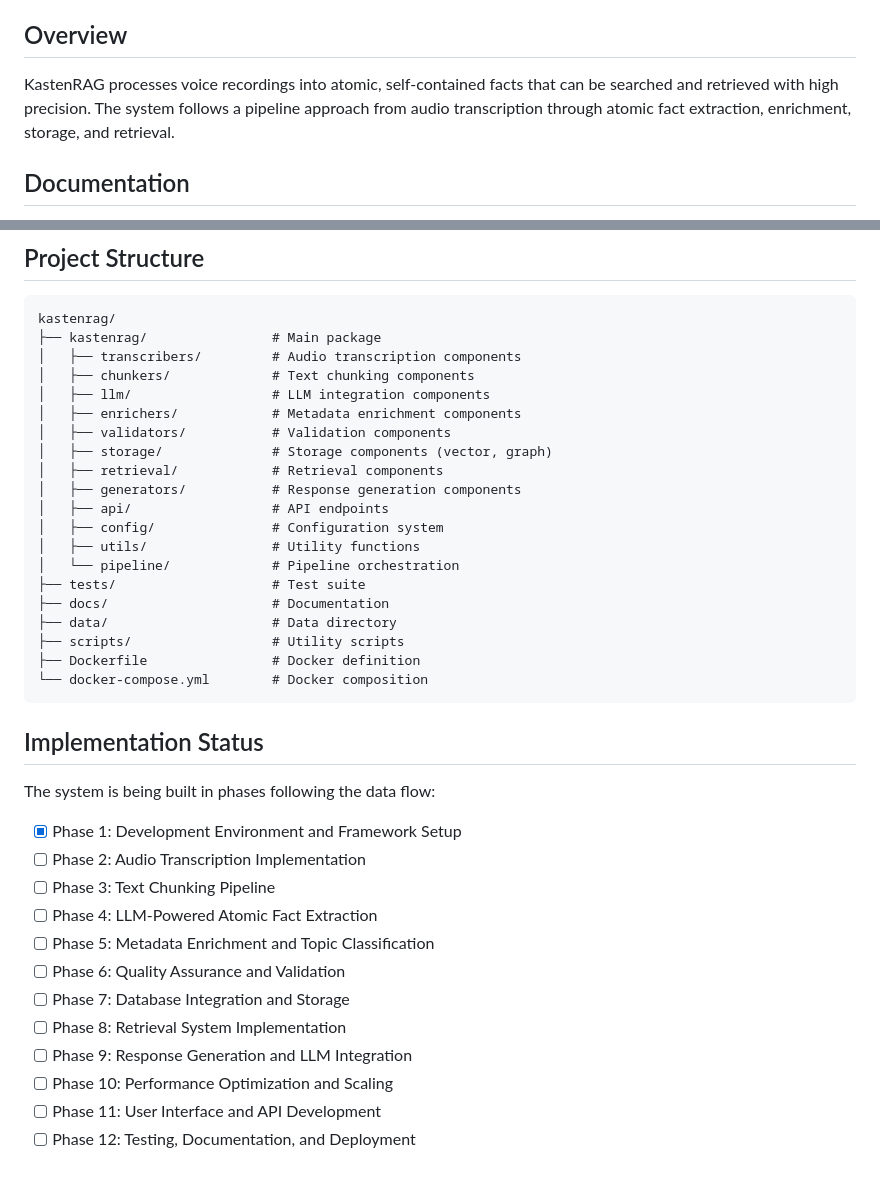
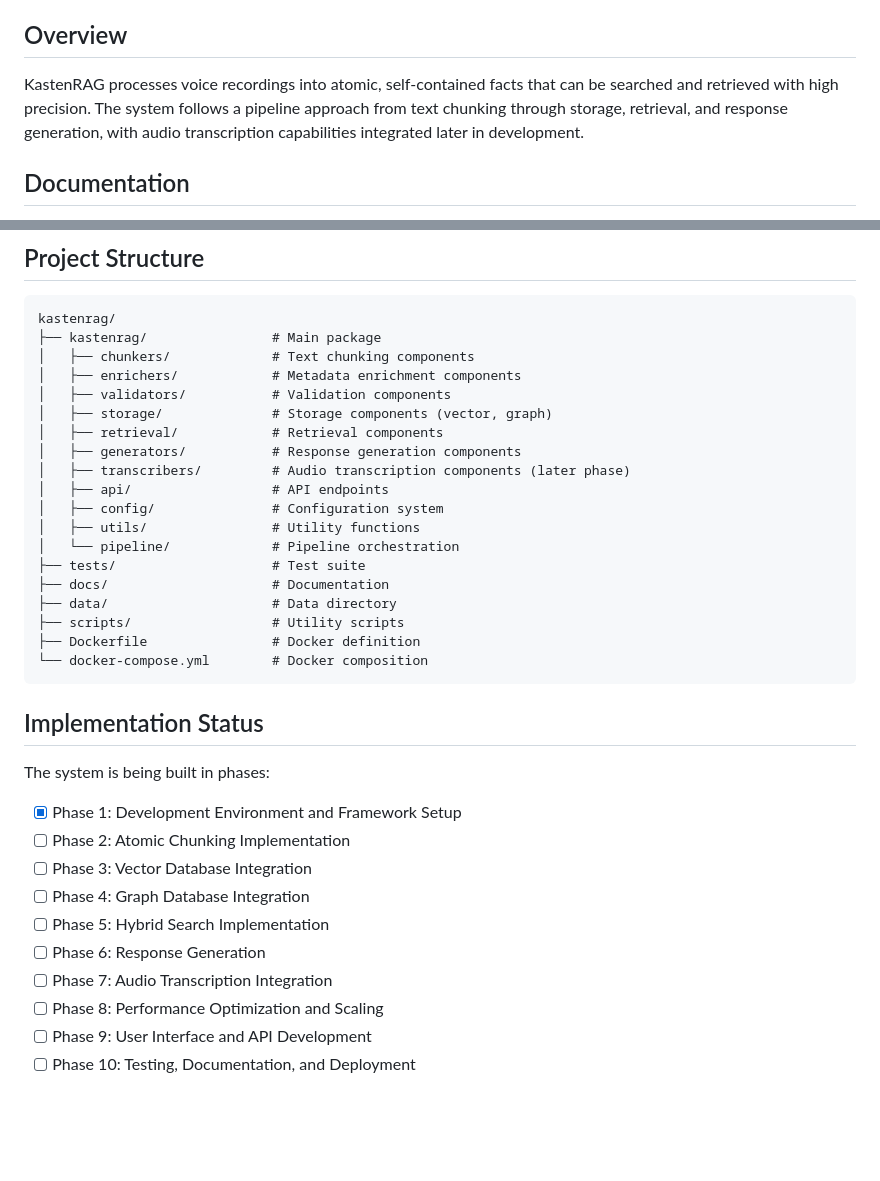
Before and after one commit to navajonki/kastenrag, a Markdown page: README.md, 2 parts joined by grey strips. Rendered like a GitHub page; blank space fills up the shorter version.

````diff
--- a/README.md
+++ b/README.md
@@ -4,7 +4,7 @@ A system for processing audio recordings into retrievable atomic knowledge units
 
 ## Overview
 
-KastenRAG processes voice recordings into atomic, self-contained facts that can be searched and retrieved with high precision. The system follows a pipeline approach from audio transcription through atomic fact extraction, enrichment, storage, and retrieval.
+KastenRAG processes voice recordings into atomic, self-contained facts that can be searched and retrieved with high precision. The system follows a pipeline approach from text chunking through storage, retrieval, and response generation, with audio transcription capabilities integrated later in development.
 
 ## Documentation
 
@@ -57,14 +57,13 @@ For detailed setup and development instructions, please refer to the [Developmen
 ```
 kastenrag/
 ├── kastenrag/                # Main package
-│   ├── transcribers/         # Audio transcription components
 │   ├── chunkers/             # Text chunking components
-│   ├── llm/                  # LLM integration components
 │   ├── enrichers/            # Metadata enrichment components
 │   ├── validators/           # Validation components
 │   ├── storage/              # Storage components (vector, graph)
 │   ├── retrieval/            # Retrieval components
 │   ├── generators/           # Response generation components
+│   ├── transcribers/         # Audio transcription components (later phase)
 │   ├── api/                  # API endpoints
 │   ├── config/               # Configuration system
 │   ├── utils/                # Utility functions
@@ -79,17 +78,15 @@ kastenrag/
 
 ## Implementation Status
 
-The system is being built in phases following the data flow:
+The system is being built in phases:
 
 - [x] Phase 1: Development Environment and Framework Setup
-- [ ] Phase 2: Audio Transcription Implementation
-- [ ] Phase 3: Text Chunking Pipeline
-- [ ] Phase 4: LLM-Powered Atomic Fact Extraction
-- [ ] Phase 5: Metadata Enrichment and Topic Classification
-- [ ] Phase 6: Quality Assurance and Validation
-- [ ] Phase 7: Database Integration and Storage
-- [ ] Phase 8: Retrieval System Implementation
-- [ ] Phase 9: Response Generation and LLM Integration
-- [ ] Phase 10: Performance Optimization and Scaling
-- [ ] Phase 11: User Interface and API Development
-- [ ] Phase 12: Testing, Documentation, and Deployment
+- [ ] Phase 2: Atomic Chunking Implementation
+- [ ] Phase 3: Vector Database Integration
+- [ ] Phase 4: Graph Database Integration
+- [ ] Phase 5: Hybrid Search Implementation
+- [ ] Phase 6: Response Generation
+- [ ] Phase 7: Audio Transcription Integration
+- [ ] Phase 8: Performance Optimization and Scaling
+- [ ] Phase 9: User Interface and API Development
+- [ ] Phase 10: Testing, Documentation, and Deployment
````
Also changed, not shown: implementation_plan.md (+116 -153 lines).
